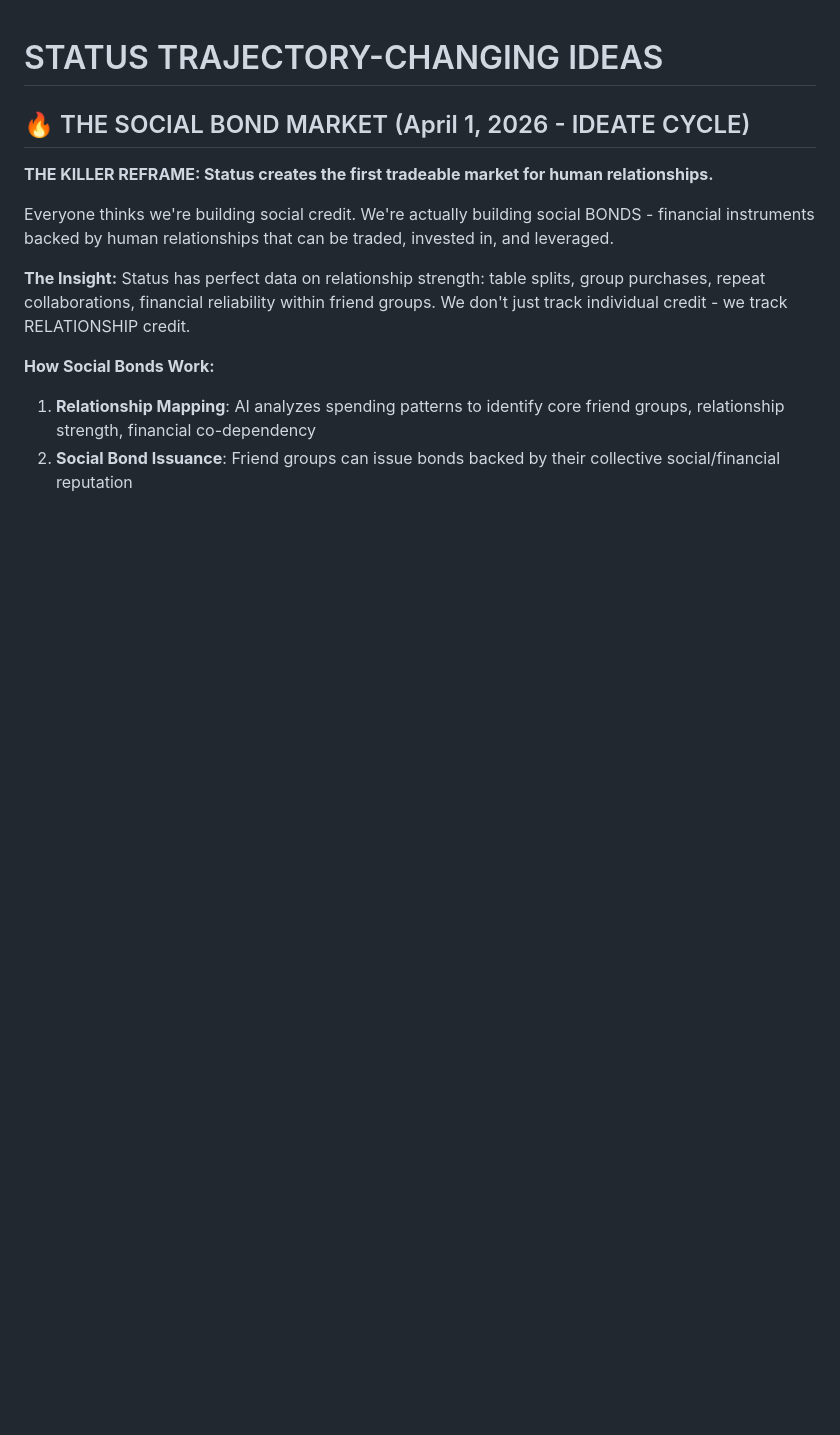
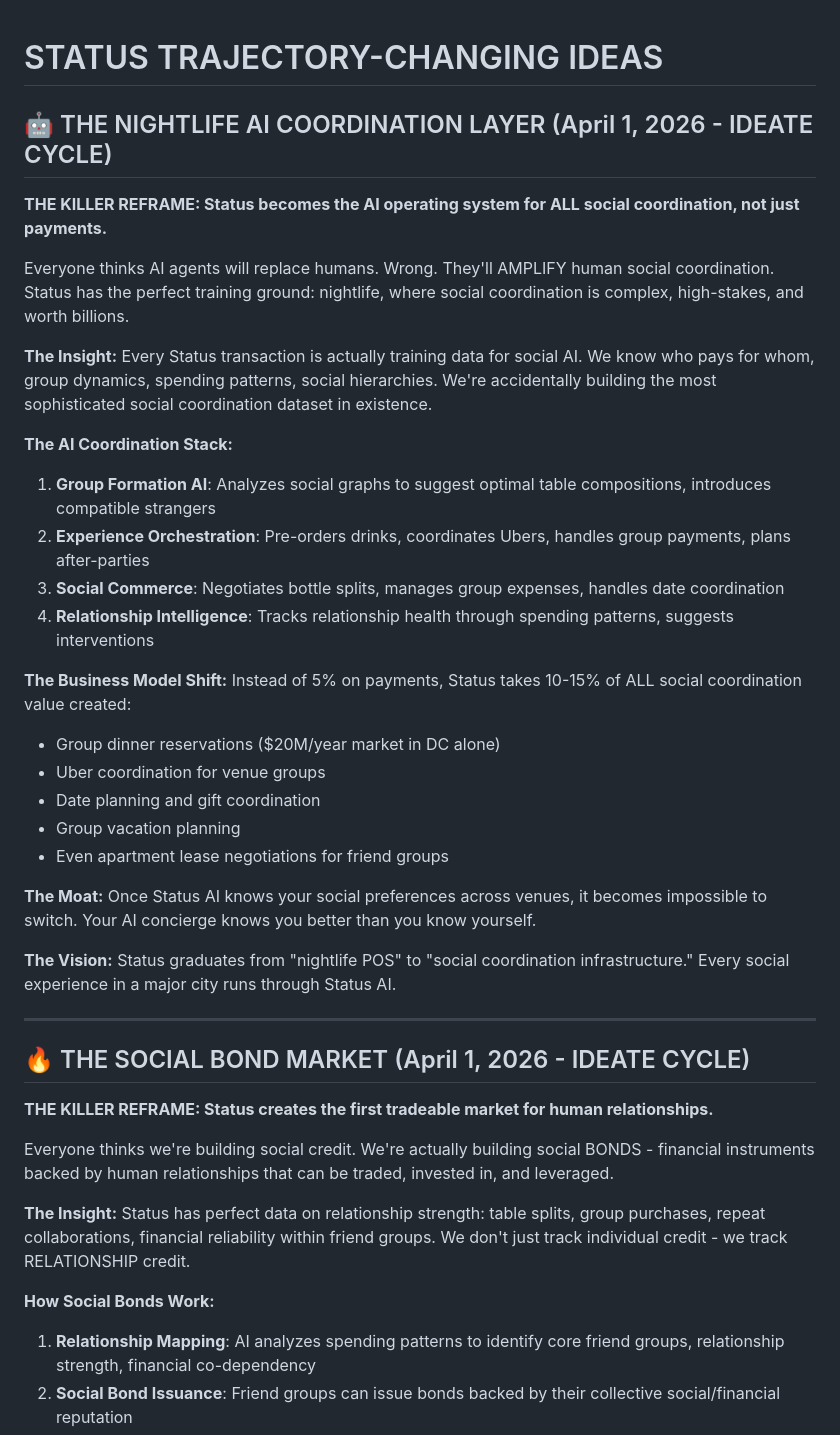
Before and after one commit to sosamonbot-coder/status-ideas, a Markdown page: ideas/STATUS-IDEAS.md, the part around the change. Drawn GitHub-style; blank space fills up the shorter version.

Commit message:
Add AI Coordination Layer concept - trajectory-changing idea for social infrastructure beyond nightlife

```diff
--- a/ideas/STATUS-IDEAS.md
+++ b/ideas/STATUS-IDEAS.md
@@ -1,4 +1,35 @@
 # STATUS TRAJECTORY-CHANGING IDEAS
+
+## 🤖 THE NIGHTLIFE AI COORDINATION LAYER (April 1, 2026 - IDEATE CYCLE)
+
+**THE KILLER REFRAME: Status becomes the AI operating system for ALL social coordination, not just payments.**
+
+Everyone thinks AI agents will replace humans. Wrong. They'll AMPLIFY human social coordination. Status has the perfect training ground: nightlife, where social coordination is complex, high-stakes, and worth billions.
+
+**The Insight:**
+Every Status transaction is actually training data for social AI. We know who pays for whom, group dynamics, spending patterns, social hierarchies. We're accidentally building the most sophisticated social coordination dataset in existence.
+
+**The AI Coordination Stack:**
+1. **Group Formation AI**: Analyzes social graphs to suggest optimal table compositions, introduces compatible strangers
+2. **Experience Orchestration**: Pre-orders drinks, coordinates Ubers, handles group payments, plans after-parties
+3. **Social Commerce**: Negotiates bottle splits, manages group expenses, handles date coordination
+4. **Relationship Intelligence**: Tracks relationship health through spending patterns, suggests interventions
+
+**The Business Model Shift:**
+Instead of 5% on payments, Status takes 10-15% of ALL social coordination value created:
+- Group dinner reservations ($20M/year market in DC alone)
+- Uber coordination for venue groups
+- Date planning and gift coordination
+- Group vacation planning
+- Even apartment lease negotiations for friend groups
+
+**The Moat:**
+Once Status AI knows your social preferences across venues, it becomes impossible to switch. Your AI concierge knows you better than you know yourself.
+
+**The Vision:**
+Status graduates from "nightlife POS" to "social coordination infrastructure." Every social experience in a major city runs through Status AI.
+
+---
 
 ## 🔥 THE SOCIAL BOND MARKET (April 1, 2026 - IDEATE CYCLE)
 
```
